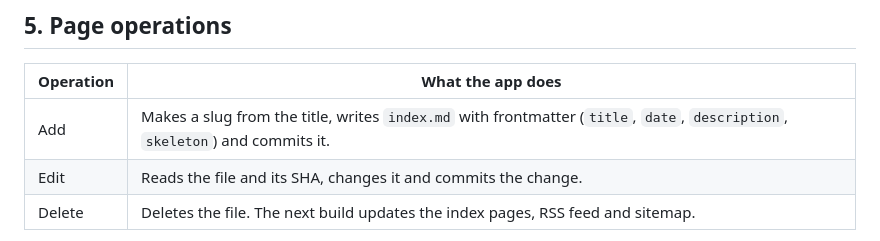
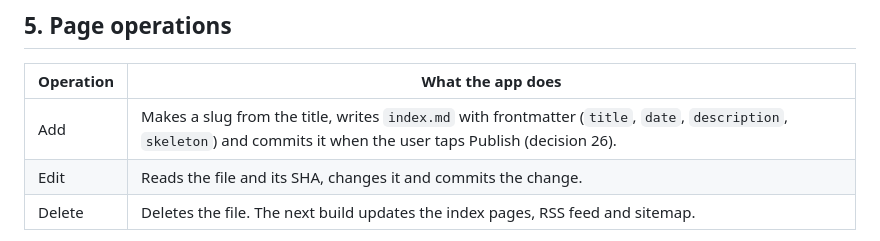
Before and after one commit to exhibita/gorilla-to-go, a Markdown page: docs/mvp-plan.md, the part around the change. Rendered like a GitHub page.

```diff
--- a/docs/mvp-plan.md
+++ b/docs/mvp-plan.md
@@ -40,7 +40,7 @@
 
 | Operation | What the app does |
 |---|---|
-| Add | Makes a slug from the title, writes `index.md` with frontmatter (`title`, `date`, `description`, `skeleton`) and commits it. |
+| Add | Makes a slug from the title, writes `index.md` with frontmatter (`title`, `date`, `description`, `skeleton`) and commits it when the user taps Publish (decision 26). |
 | Edit | Reads the file and its SHA, changes it and commits the change. |
 | Delete | Deletes the file. The next build updates the index pages, RSS feed and sitemap. |
 
```
Also changed, not shown: docs/decisions.md (+1 -0 lines).
